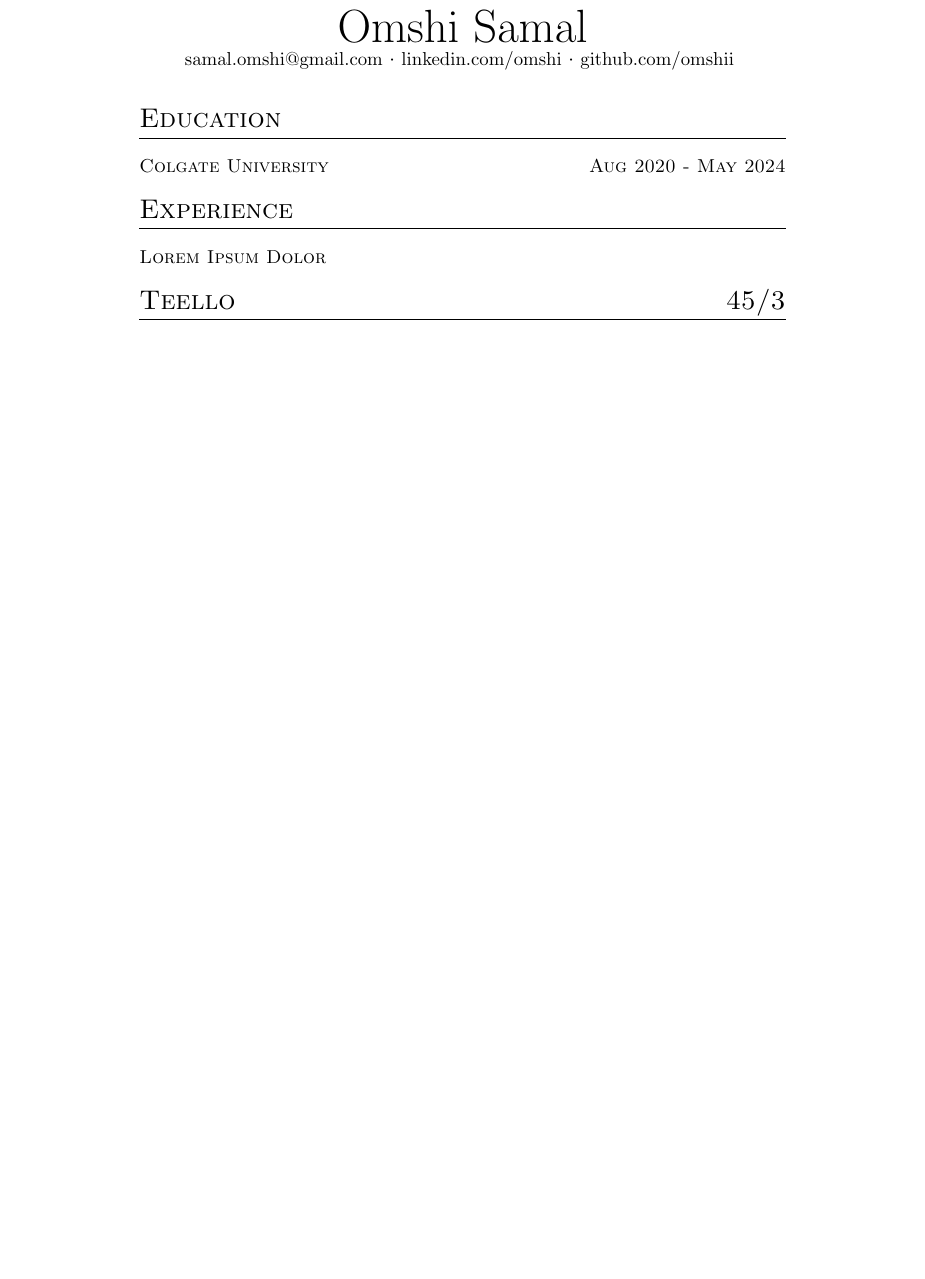
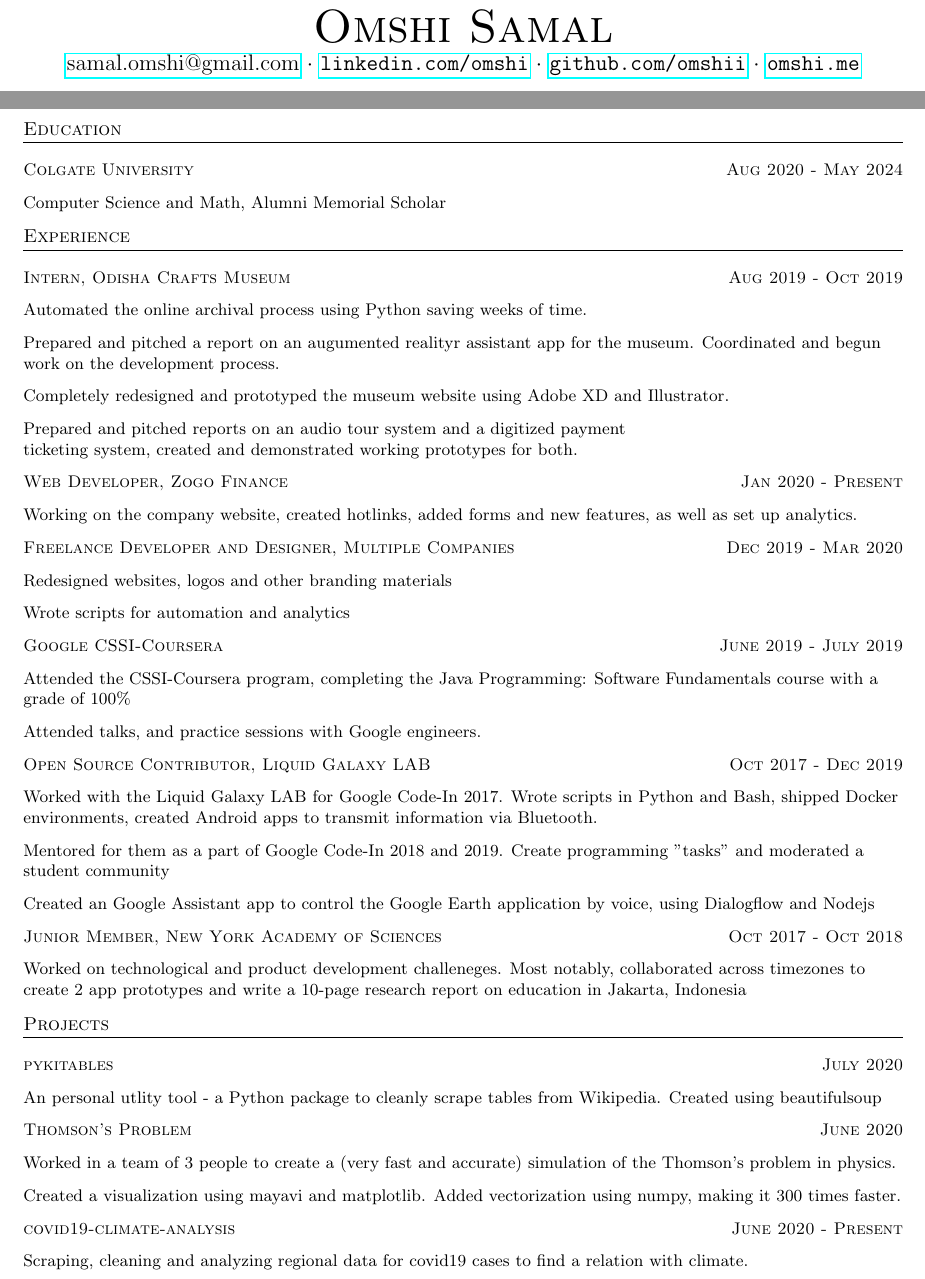
Before and after one commit to omshii/resume, a LaTeX CV (resume.tex): part of the page before the commit and two parts of pages 1 and 3 of 3 after it, the two joined at a grey line, cut so that both start at the same text, the shorter picture padded with empty space. Compiled offline with pdfLaTeX.

Commit message:
added hyperlinks and profile command

```diff
--- a/resume.tex
+++ b/resume.tex
@@ -2,18 +2,49 @@
 
 \begin{document}
+\vspace*{-40pt}
 
-\name{Omshi Samal}
-
-\contact{samal.omshi@gmail.com}{linkedin.com/omshi}{github.com/omshii}
-
-
+%Name, Email, Website1, Website2, Website3
+\profile{Omshi Samal}{samal.omshi@gmail.com}{linkedin.com/omshi}{github.com/omshii}{omshi.me}
 
 \section{Education}
 \datedsubsection{Colgate University}{Aug 2020 - May 2024}
+\subsubsection{Computer Science and Math, Alumni Memorial Scholar}
 
 \section{Experience}
-\subsection{Lorem Ipsum Dolor}
+\datedsubsection{Intern, Odisha Crafts Museum}{Aug 2019 - Oct 2019}
+\subsubsection{Automated the online archival process using Python saving weeks of time.}
+\subsubsection{Prepared and pitched a report on an augumented realityr assistant app for the museum. Coordinated and begun work on the development process.}
+\subsubsection{Completely redesigned and prototyped the museum website using Adobe XD and Illustrator.}
+\subsubsection{Prepared and pitched reports on an audio tour system and a digitized payment\\ticketing system, created and demonstrated working prototypes for both.}
 
-\datedsection{Teello}{45/3}
+\datedsubsection{Web Developer, Zogo Finance}{Jan 2020 - Present}
+\subsubsection{Working on the company website, created hotlinks, added forms and new features, as well as set up analytics.}
+
+\datedsubsection{Freelance Developer and Designer, Multiple Companies}{Dec 2019 - Mar 2020}
+\subsubsection{Redesigned websites, logos and other branding materials}
+\subsubsection{Wrote scripts for automation and analytics}
+
+\datedsubsection{Google CSSI-Coursera}{June 2019 - July 2019}
+\subsubsection{Attended the CSSI-Coursera program, completing the Java Programming: Software Fundamentals course with a grade of 100\%}
+\subsubsection{Attended talks, and practice sessions with Google engineers.}
+
+\datedsubsection{Open Source Contributor, Liquid Galaxy LAB}{Oct 2017 - Dec 2019}
+\subsubsection{Worked with the Liquid Galaxy LAB for Google Code-In 2017. Wrote scripts in Python and Bash, shipped Docker environments, created Android apps to transmit information via Bluetooth.}
+\subsubsection{Mentored for them as a part of Google Code-In 2018 and 2019. Create programming "tasks" and moderated a student community}
+\subsubsection{Created an Google Assistant app to control the Google Earth application by voice, using Dialogflow and Nodejs}
+
+\datedsubsection{Junior Member, New York Academy of Sciences}{Oct 2017 - Oct 2018}
+\subsubsection{Worked on technological and product development challeneges. Most notably, collaborated across timezones to create 2 app prototypes and write a 10-page research report on education in Jakarta, Indonesia}
+
+\section{Projects}
+\datedsubsection{pykitables}{July 2020}
+\subsubsection{An personal utlity tool - a Python package to cleanly scrape tables from Wikipedia. Created using beautifulsoup}
+
+\datedsubsection{Thomson's Problem}{June 2020}
+\subsubsection{Worked in a team of 3 people to create a (very fast and accurate) simulation of the Thomson's problem in physics.}
+\subsubsection{Created a visualization using mayavi and matplotlib. Added vectorization using numpy, making it 300 times faster.}
+
+\datedsubsection{covid19-climate-analysis}{June 2020 - Present}
+\subsubsection{Scraping, cleaning and analyzing regional data for covid19 cases to find a relation with climate.}
 
 \end{document}
```
Also changed, not shown: resume.cls (+22 -6 lines), resume.tex (2 more changed lines).
